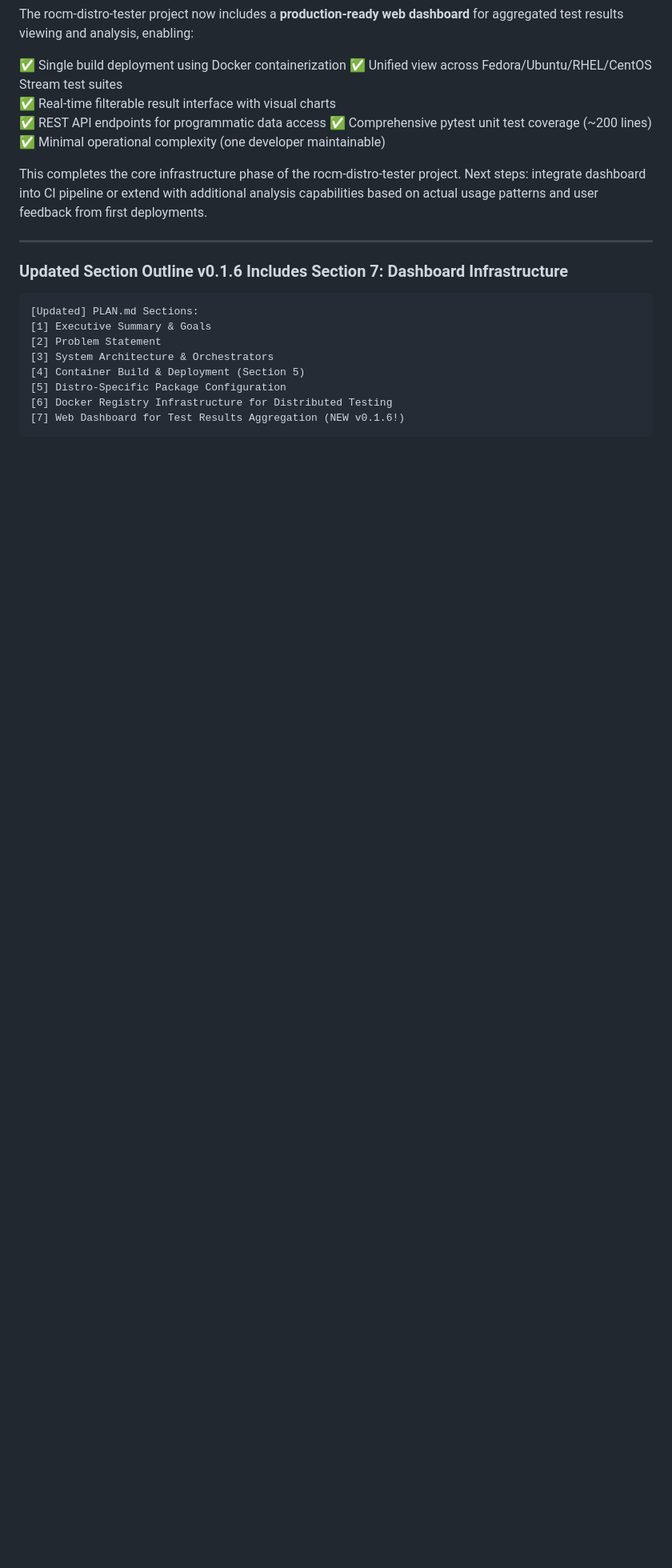
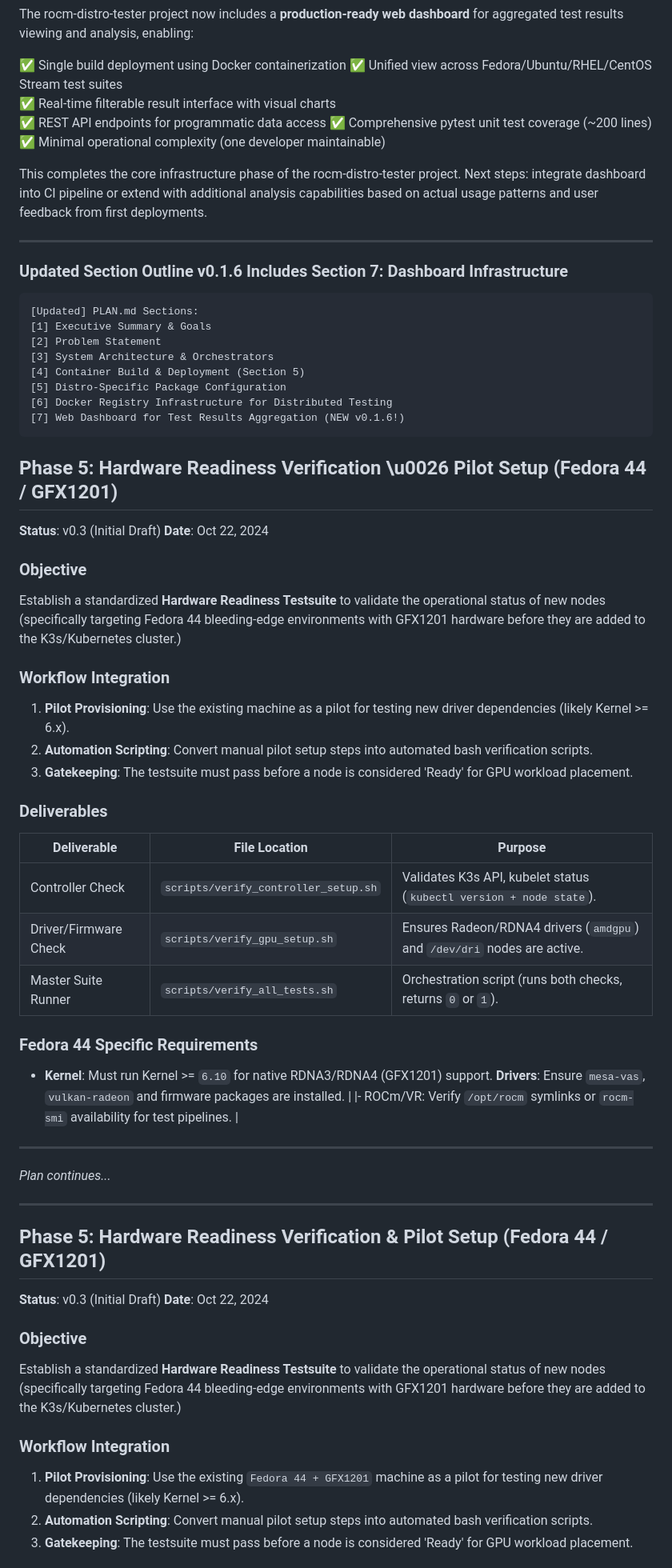
Before and after one commit to trixirt/rocm-distro-tester, a Markdown page: PLAN.md, the part around one of its changes. Shown at 80% size. Rendered like a GitHub page; blank space fills up the shorter version.

````diff
--- a/PLAN.md
+++ b/PLAN.md
@@ -2354,3 +2400,51 @@ This completes the core infrastructure phase of the rocm-distro-tester project.
 [6] Docker Registry Infrastructure for Distributed Testing
 [7] Web Dashboard for Test Results Aggregation (NEW v0.1.6!)
 ```
+
+
+
+## Phase 5: Hardware Readiness Verification \u0026 Pilot Setup (Fedora 44 / GFX1201)
+
+**Status**: v0.3 (Initial Draft)
+**Date**: Oct 22, 2024
+
+### Objective
+Establish a standardized **Hardware Readiness Testsuite** to validate the operational status of new nodes (specifically targeting Fedora 44 bleeding-edge environments with GFX1201 hardware before they are added to the K3s/Kubernetes cluster.)
+
+### Workflow Integration
+1. **Pilot Provisioning**: Use the existing  machine as a pilot for testing new driver dependencies (likely Kernel >= 6.x).
+2. **Automation Scripting**: Convert manual pilot setup steps into automated bash verification scripts.
+3. **Gatekeeping**: The testsuite must pass before a node is considered 'Ready' for GPU workload placement.
+
+### Deliverables
+| Deliverable | File Location | Purpose |
+|-------------|---------------|---------|
+| Controller Check | `scripts/verify_controller_setup.sh` | Validates K3s API, kubelet status (`kubectl version + node state`). |
+| Driver/Firmware Check | `scripts/verify_gpu_setup.sh` | Ensures Radeon/RDNA4 drivers (`amdgpu`) and `/dev/dri` nodes are active. |
+| Master Suite Runner  | `scripts/verify_all_tests.sh`       | Orchestration script (runs both checks, returns `0` or `1`).        |
+
+### Fedora 44 Specific Requirements
+- **Kernel**: Must run Kernel >= `6.10` for native RDNA3/RDNA4 (GFX1201) support.
+**Drivers**: Ensure `mesa-vas`, `vulkan-radeon` and firmware packages are installed. |
+|- ROCm/VR: Verify `/opt/rocm` symlinks or `rocm-smi` availability for test pipelines. |
+
+---
+
+*Plan continues...*
+
+
+---
+
+## Phase 5: Hardware Readiness Verification & Pilot Setup (Fedora 44 / GFX1201)
+
+**Status**: v0.3 (Initial Draft)
+**Date**: Oct 22, 2024
+
+### Objective
+Establish a standardized **Hardware Readiness Testsuite** to validate the operational status of new nodes (specifically targeting Fedora 44 bleeding-edge environments with GFX1201 hardware before they are added to the K3s/Kubernetes cluster.)
+
+### Workflow Integration
+1. **Pilot Provisioning**: Use the existing `Fedora 44 + GFX1201` machine as a pilot for testing new driver dependencies (likely Kernel >= 6.x).
+2. **Automation Scripting**: Convert manual pilot setup steps into automated bash verification scripts.
+3. **Gatekeeping**: The testsuite must pass before a node is considered 'Ready' for GPU workload placement.
+
````
Also changed, not shown: other parts of PLAN.md (+63 -2 lines).
